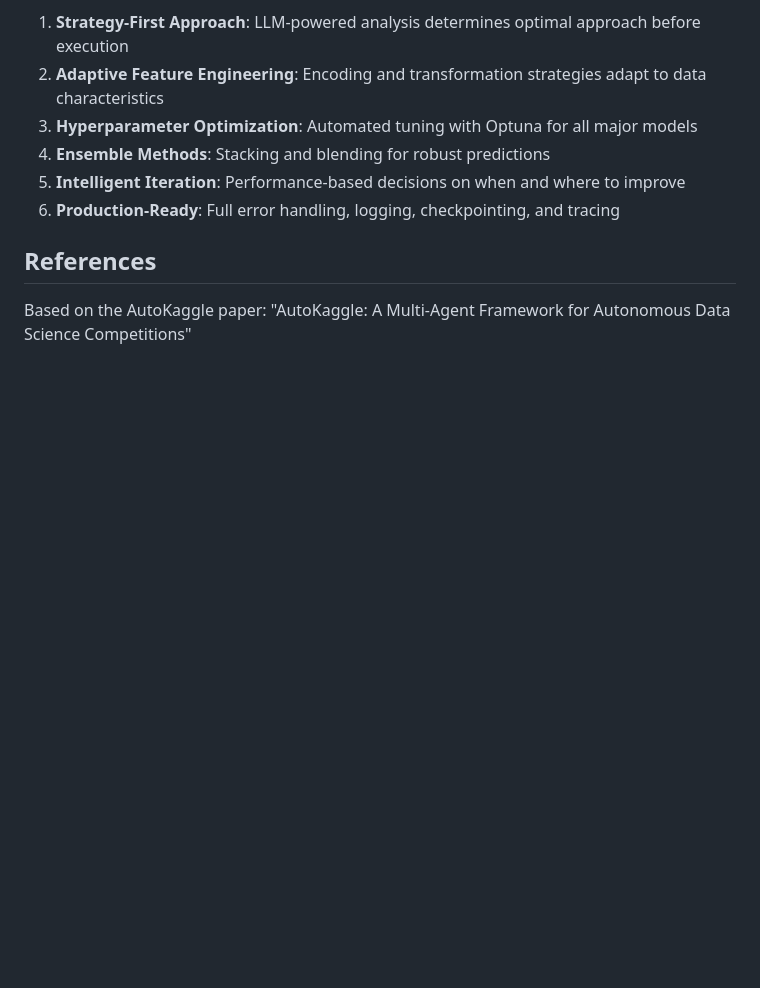
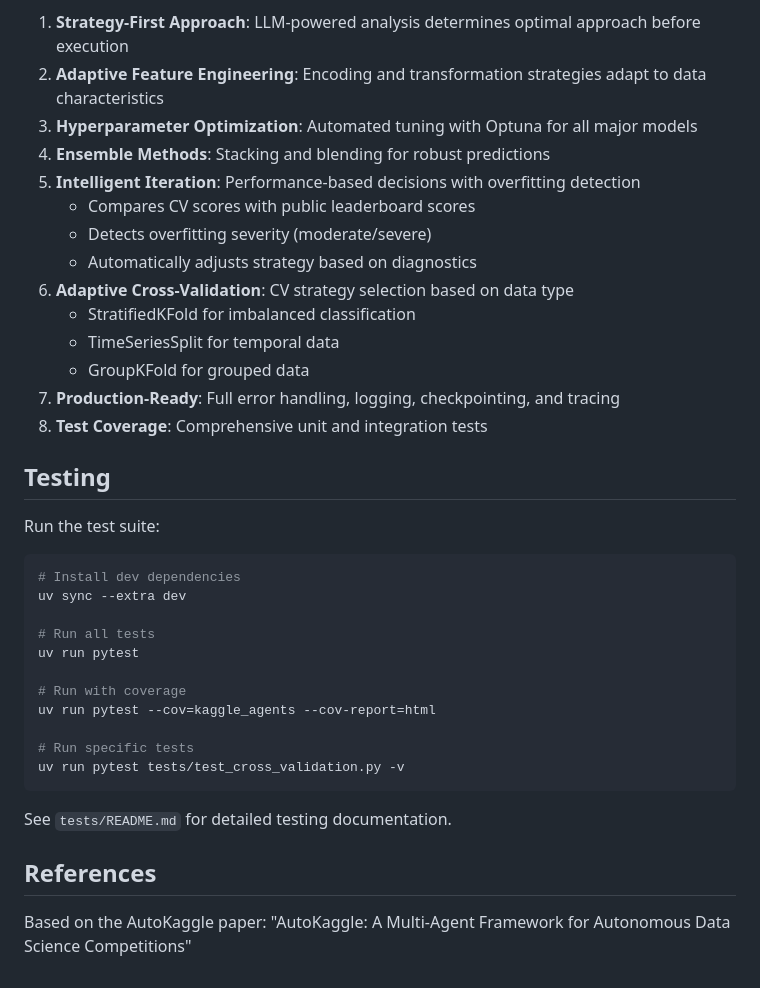
Before and after one commit to gustavogomespl/kaggle-agents, a Markdown page: README.md, the part around the change. Rendered like a GitHub page; blank space fills up the shorter version.

Commit message:
refactor: updating readme for testing

````diff
--- a/README.md
+++ b/README.md
@@ -246,8 +246,36 @@ This system achieves competitive performance through:
 2. **Adaptive Feature Engineering**: Encoding and transformation strategies adapt to data characteristics
 3. **Hyperparameter Optimization**: Automated tuning with Optuna for all major models
 4. **Ensemble Methods**: Stacking and blending for robust predictions
-5. **Intelligent Iteration**: Performance-based decisions on when and where to improve
-6. **Production-Ready**: Full error handling, logging, checkpointing, and tracing
+5. **Intelligent Iteration**: Performance-based decisions with overfitting detection
+   - Compares CV scores with public leaderboard scores
+   - Detects overfitting severity (moderate/severe)
+   - Automatically adjusts strategy based on diagnostics
+6. **Adaptive Cross-Validation**: CV strategy selection based on data type
+   - StratifiedKFold for imbalanced classification
+   - TimeSeriesSplit for temporal data
+   - GroupKFold for grouped data
+7. **Production-Ready**: Full error handling, logging, checkpointing, and tracing
+8. **Test Coverage**: Comprehensive unit and integration tests
+
+## Testing
+
+Run the test suite:
+
+```bash
+# Install dev dependencies
+uv sync --extra dev
+
+# Run all tests
+uv run pytest
+
+# Run with coverage
+uv run pytest --cov=kaggle_agents --cov-report=html
+
+# Run specific tests
+uv run pytest tests/test_cross_validation.py -v
+```
+
+See `tests/README.md` for detailed testing documentation.
 
 ## References
 
````
